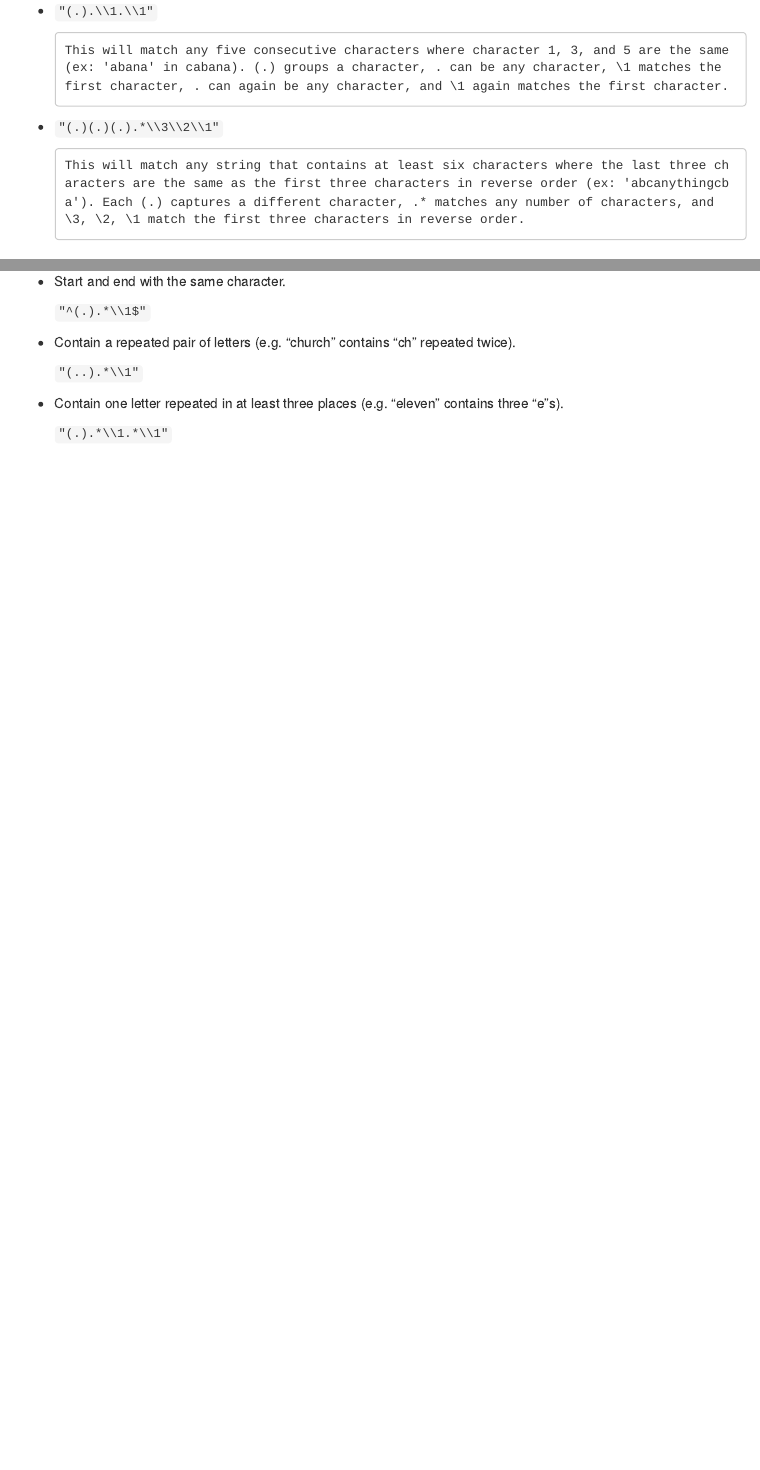
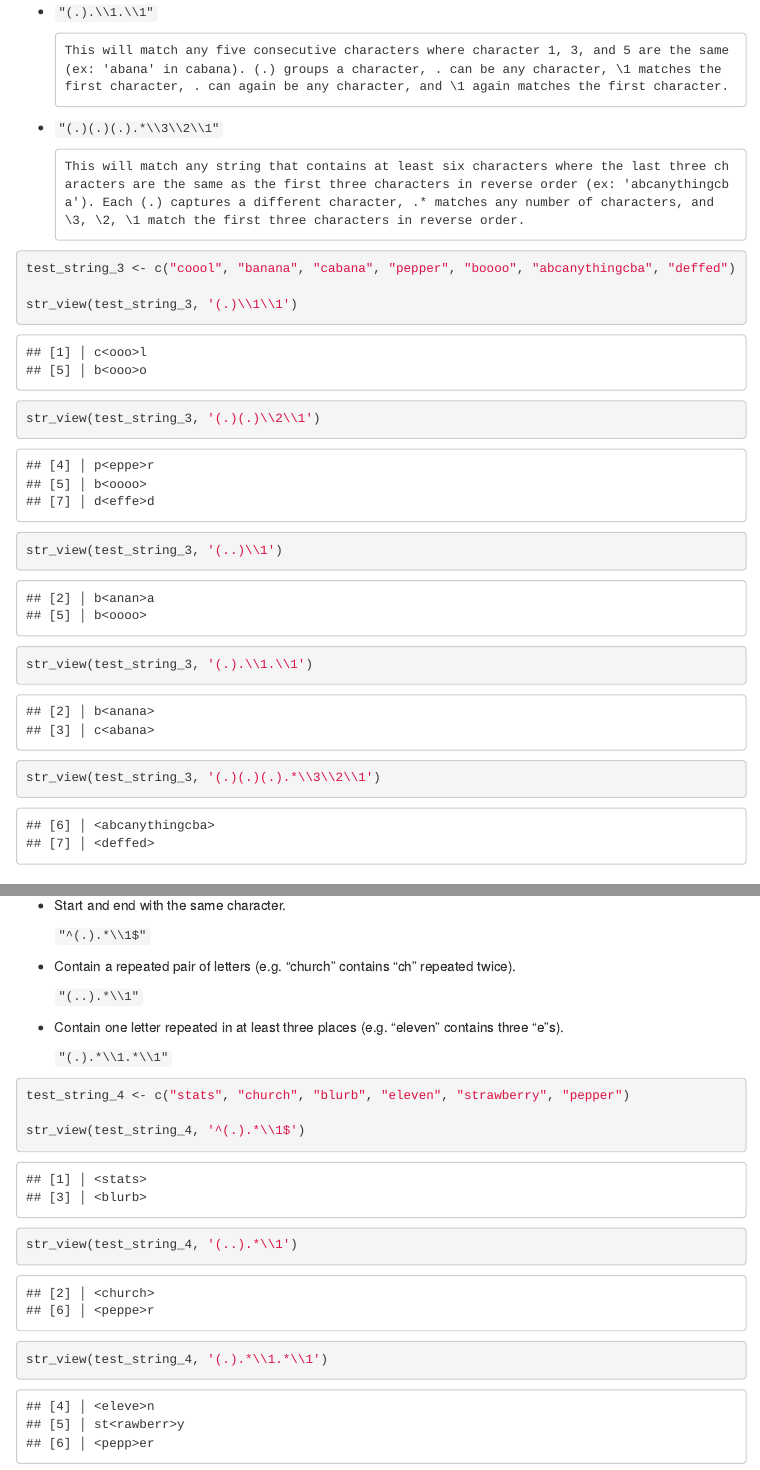
Before and after one commit to ShanaFarber/cuny-sps, an R Markdown document (DATA 607/Assignment3.Rmd): the page in a window 1100 px wide, from 2180 px down before the commit and from 2250 px down after it, so that both start at the same text, and a second part further down, joined at a grey line. Rendered offline with R 4.5, knitr and Pandoc, with nearby package versions; some code elsewhere in the file could not run offline; menus at the side of the page are left out.

Commit message:
assignment 3

````diff
--- a/DATA 607/Assignment3.Rmd
+++ b/DATA 607/Assignment3.Rmd
@@ -103,6 +107,20 @@ Describe, in words, what these expressions will match:
 
       This will match any string that contains at least six characters where the last three characters are the same as the first three characters in reverse order (ex: 'abcanythingcba'). Each (.) captures a different character, .* matches any number of characters, and \3, \2, \1 match the first three characters in reverse order.
 
+```{r test-regex-3}
+test_string_3 <- c("coool", "banana", "cabana", "pepper", "boooo", "abcanythingcba", "deffed")
+
+str_view(test_string_3, '(.)\\1\\1')
+
+str_view(test_string_3, '(.)(.)\\2\\1')
+
+str_view(test_string_3, '(..)\\1')
+
+str_view(test_string_3, '(.).\\1.\\1')
+
+str_view(test_string_3, '(.)(.)(.).*\\3\\2\\1')
+```
+
 ### Problem 4
 
 Construct regular expressions to match words that:
@@ -118,3 +136,13 @@ Construct regular expressions to match words that:
 - Contain one letter repeated in at least three places (e.g. "eleven" contains three "e"s).
 
   `"(.).*\\1.*\\1"`
+
+```{r test-regex-4}
+test_string_4 <- c("stats", "church", "blurb", "eleven", "strawberry", "pepper")
+
+str_view(test_string_4, '^(.).*\\1$')
+
+str_view(test_string_4, '(..).*\\1')
+
+str_view(test_string_4, '(.).*\\1.*\\1')
+```
````
Also changed, not shown: DATA 607/Assignment3.Rmd (8 more changed lines).
